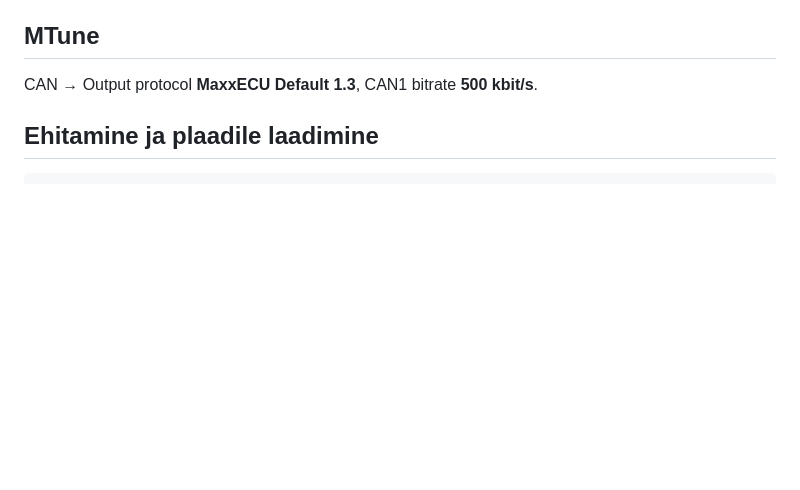
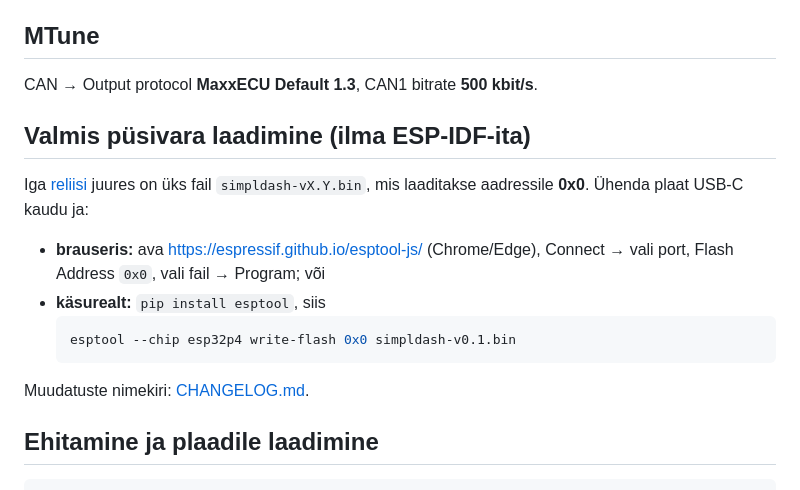
Before and after one commit to 1mreausta/SimplDash, a Markdown page: README.md, the part around the change. Drawn GitHub-style; blank space fills up the shorter version.

````diff
--- a/README.md
+++ b/README.md
@@ -52,6 +52,19 @@ Toide: 12 V → 5 V muundur (≥ 2 A, auto/24 V sisendiga) → päise 5V/GND.
 
 ## MTune
 CAN → Output protocol **MaxxECU Default 1.3**, CAN1 bitrate **500 kbit/s**.
+
+## Valmis püsivara laadimine (ilma ESP-IDF-ita)
+Iga [reliisi](https://github.com/1mreausta/SimplDash/releases) juures on üks fail `simpldash-vX.Y.bin`,
+mis laaditakse aadressile **0x0**. Ühenda plaat USB-C kaudu ja:
+
+- **brauseris:** ava https://espressif.github.io/esptool-js/ (Chrome/Edge), Connect → vali port,
+  Flash Address `0x0`, vali fail → Program; või
+- **käsurealt:** `pip install esptool`, siis
+  ```bash
+  esptool --chip esp32p4 write-flash 0x0 simpldash-v0.1.bin
+  ```
+
+Muudatuste nimekiri: [CHANGELOG.md](CHANGELOG.md).
 
 ## Ehitamine ja plaadile laadimine
 ```bash
````
Also changed, not shown: CHANGELOG.md (added, +26 -0 lines), docs/0_boot.png, 4 other files.
